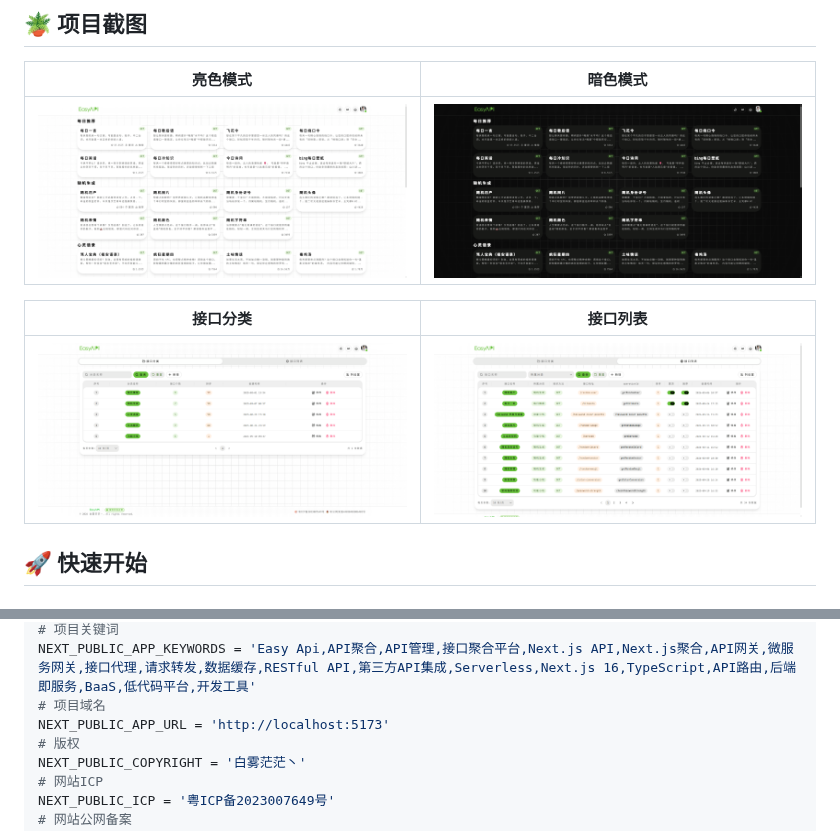
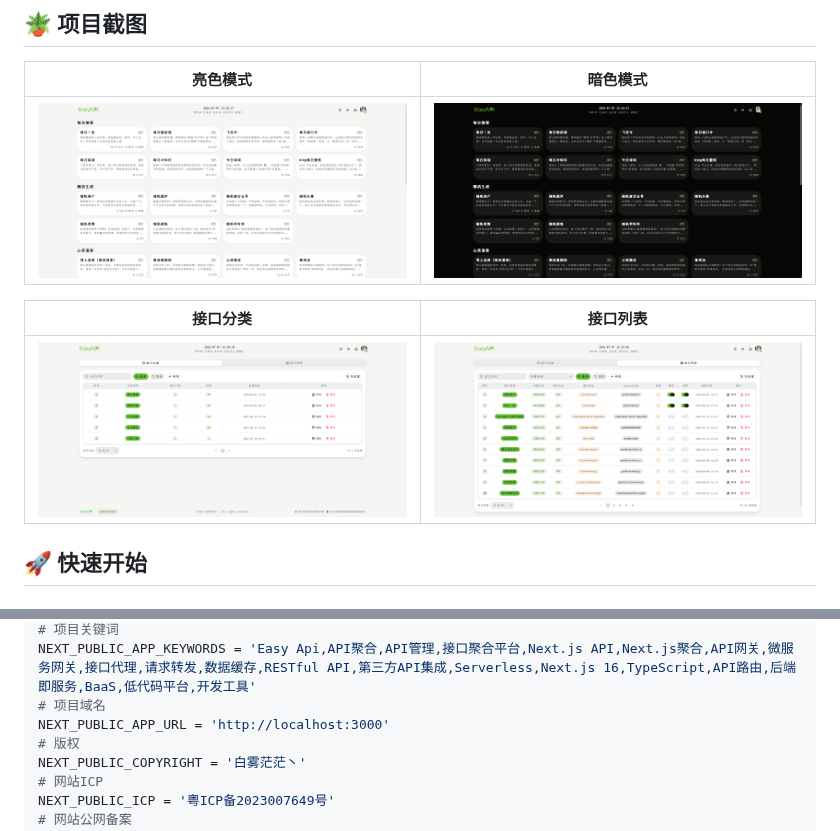
Before and after one commit to baiwumm/EasyAPI, a Markdown page: README.md, 2 parts joined by grey strips. Drawn GitHub-style; pictures changed too: public/apis.png, public/categorys.png, public/dark.png.

Commit message:
feat: 更新 demo 截图，添加 .env.example 文件

```diff
--- a/README.md
+++ b/README.md
@@ -79,7 +79,7 @@ NEXT_PUBLIC_APP_DESC = '基于 Next.js 构建的高性能 API 聚合平台，统
 # 项目关键词
 NEXT_PUBLIC_APP_KEYWORDS = 'Easy Api,API聚合,API管理,接口聚合平台,Next.js API,Next.js聚合,API网关,微服务网关,接口代理,请求转发,数据缓存,RESTful API,第三方API集成,Serverless,Next.js 16,TypeScript,API路由,后端即服务,BaaS,低代码平台,开发工具'
 # 项目域名
-NEXT_PUBLIC_APP_URL = 'http://localhost:5173'
+NEXT_PUBLIC_APP_URL = 'http://localhost:3000'
 # 版权
 NEXT_PUBLIC_COPYRIGHT = '白雾茫茫丶'
 # 网站ICP
```
Also changed, not shown: 2 other files.
